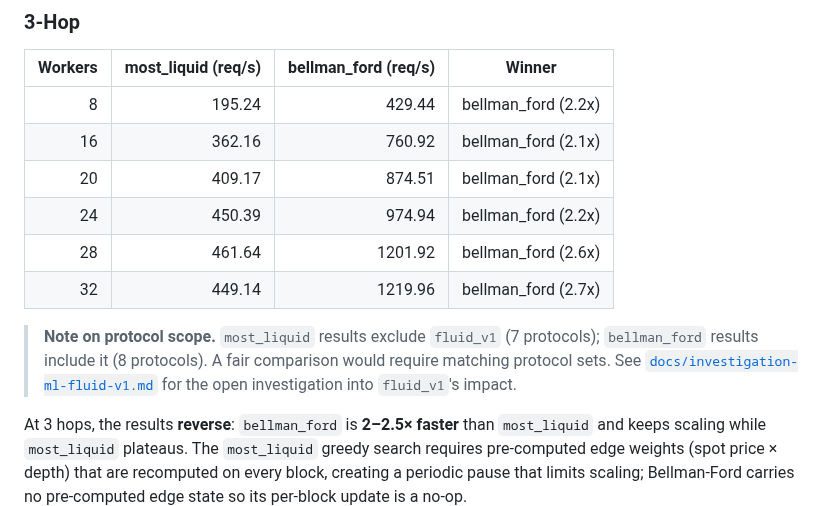
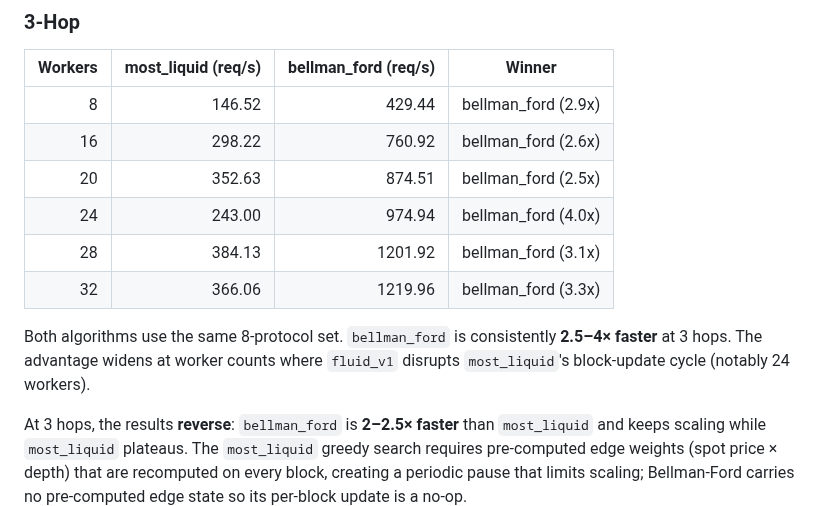
Before and after one commit to propeller-heads/fynd, a Markdown page: docs/benchmark-results.md, the part around one of its changes. GitHub-like rendering.

```diff
--- a/docs/benchmark-results.md
+++ b/docs/benchmark-results.md
@@ -244,13 +245,13 @@ All results in this section use identical hardware, protocol set, and request lo
 
 | Workers | most_liquid (req/s) | bellman_ford (req/s) | Winner |
 | ------: | ------------------: | -------------------: | ------ |
-|       8 |              195.24 |               429.44 | bellman_ford (2.2x) |
-|      16 |              362.16 |               760.92 | bellman_ford (2.1x) |
-|      20 |              409.17 |               874.51 | bellman_ford (2.1x) |
-|      24 |              450.39 |               974.94 | bellman_ford (2.2x) |
-|      28 |              461.64 |              1201.92 | bellman_ford (2.6x) |
-|      32 |              449.14 |              1219.96 | bellman_ford (2.7x) |
+|       8 |              146.52 |               429.44 | bellman_ford (2.9x) |
+|      16 |              298.22 |               760.92 | bellman_ford (2.6x) |
+|      20 |              352.63 |               874.51 | bellman_ford (2.5x) |
+|      24 |              243.00 |               974.94 | bellman_ford (4.0x) |
+|      28 |              384.13 |              1201.92 | bellman_ford (3.1x) |
+|      32 |              366.06 |              1219.96 | bellman_ford (3.3x) |
 
-> **Note on protocol scope.** `most_liquid` results exclude `fluid_v1` (7 protocols); `bellman_ford` results include it (8 protocols). A fair comparison would require matching protocol sets. See [`docs/investigation-ml-fluid-v1.md`](investigation-ml-fluid-v1.md) for the open investigation into `fluid_v1`'s impact.
+Both algorithms use the same 8-protocol set. `bellman_ford` is consistently **2.5–4× faster** at 3 hops. The advantage widens at worker counts where `fluid_v1` disrupts `most_liquid`'s block-update cycle (notably 24 workers).
 
 At 3 hops, the results **reverse**: `bellman_ford` is **2–2.5× faster** than `most_liquid` and keeps scaling while `most_liquid` plateaus. The `most_liquid` greedy search requires pre-computed edge weights (spot price × depth) that are recomputed on every block, creating a periodic pause that limits scaling; Bellman-Ford carries no pre-computed edge state so its per-block update is a no-op.
```
Also changed, not shown: other parts of docs/benchmark-results.md (+16 -15 lines), .claude/plans/investigation-ml-fluid-v1.md (+18 -1 lines).
